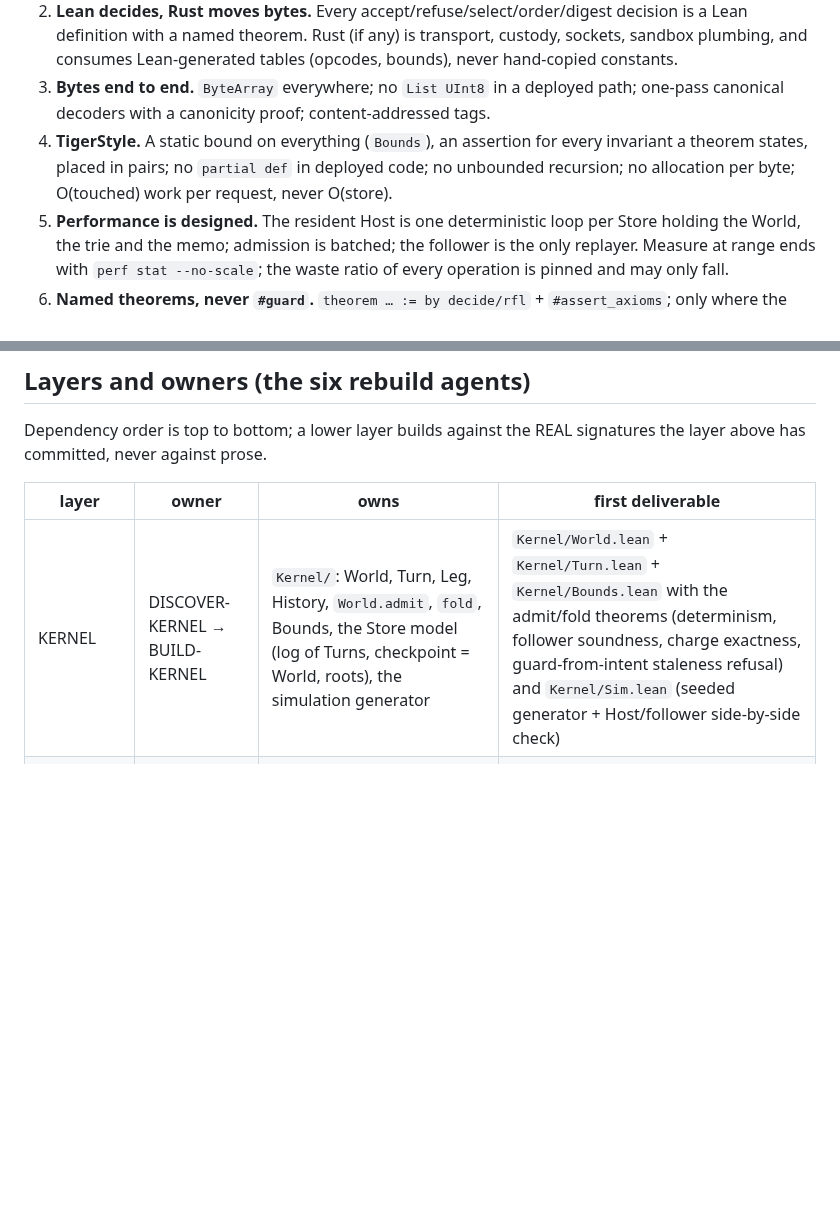
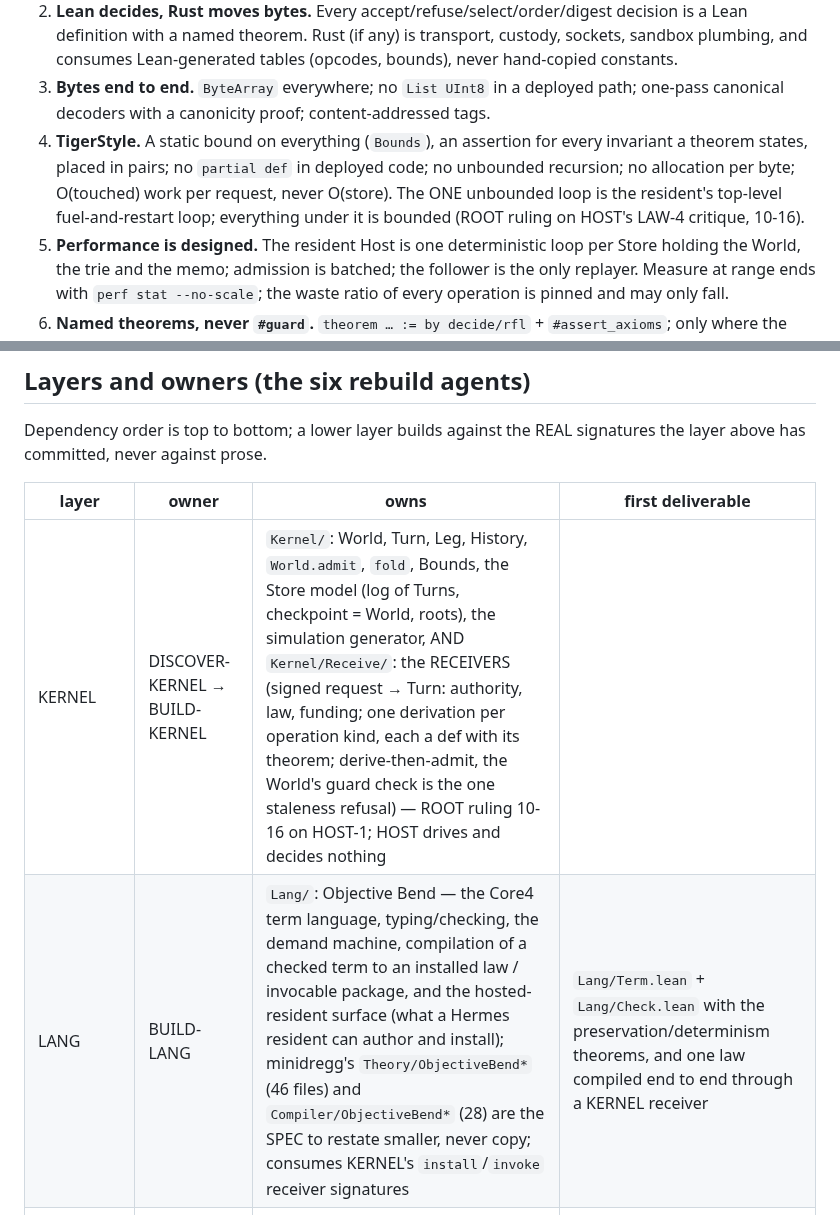
Before and after one commit to emberian/nanodregg, a Markdown page: CHARTER.md, 2 parts joined by grey strips. Drawn GitHub-style; blank space fills up the shorter version.

Commit message:
charter: receivers are KERNEL's (Kernel/Receive, HOST-1 gap); LANG row (Objective Bend, BUILD-LANG); LAW-4 names the one unbounded loop
Co-Authored-By: Claude Fable 5.1 <noreply@anthropic.com>

```diff
--- a/CHARTER.md
+++ b/CHARTER.md
@@ -24,7 +24,9 @@ in `~/dev/redregg/work/`: `ARCHITECTURE-20261016.md`, `CYCLE-TIME-20261016.md`,
    canonical decoders with a canonicity proof; content-addressed tags.
 4. **TigerStyle.** A static bound on everything (`Bounds`), an assertion for every invariant a
    theorem states, placed in pairs; no `partial def` in deployed code; no unbounded recursion; no
-   allocation per byte; O(touched) work per request, never O(store).
+   allocation per byte; O(touched) work per request, never O(store). The ONE unbounded loop is the
+   resident's top-level fuel-and-restart loop; everything under it is bounded (ROOT ruling on
+   HOST's LAW-4 critique, 10-16).
 5. **Performance is designed.** The resident Host is one deterministic loop per Store holding the
    World, the trie and the memo; admission is batched; the follower is the only replayer. Measure
    at range ends with `perf stat --no-scale`; the waste ratio of every operation is pinned and may
@@ -59,7 +61,8 @@ above has committed, never against prose.
 
 | layer | owner | owns | first deliverable |
 |---|---|---|---|
-| KERNEL | DISCOVER-KERNEL → BUILD-KERNEL | `Kernel/`: World, Turn, Leg, History, `World.admit`, `fold`, Bounds, the Store model (log of Turns, checkpoint = World, roots), the simulation generator | `Kernel/World.lean` + `Kernel/Turn.lean` + `Kernel/Bounds.lean` with the admit/fold theorems (determinism, follower soundness, charge exactness, guard-from-intent staleness refusal) and `Kernel/Sim.lean` (seeded generator + Host/follower side-by-side check) |
+| KERNEL | DISCOVER-KERNEL → BUILD-KERNEL | `Kernel/`: World, Turn, Leg, History, `World.admit`, `fold`, Bounds, the Store model (log of Turns, checkpoint = World, roots), the simulation generator, AND `Kernel/Receive/`: the RECEIVERS (signed request → Turn: authority, law, funding; one derivation per operation kind, each a def with its theorem; derive-then-admit, the World's guard check is the one staleness refusal) — ROOT ruling 10-16 on HOST-1; HOST drives and decides nothing |
+| LANG | BUILD-LANG | `Lang/`: Objective Bend — the Core4 term language, typing/checking, the demand machine, compilation of a checked term to an installed law / invocable package, and the hosted-resident surface (what a Hermes resident can author and install); minidregg's `Theory/ObjectiveBend*` (46 files) and `Compiler/ObjectiveBend*` (28) are the SPEC to restate smaller, never copy; consumes KERNEL's `install`/`invoke` receiver signatures | `Lang/Term.lean` + `Lang/Check.lean` with the preservation/determinism theorems, and one law compiled end to end through a KERNEL receiver | `Kernel/World.lean` + `Kernel/Turn.lean` + `Kernel/Bounds.lean` with the admit/fold theorems (determinism, follower soundness, charge exactness, guard-from-intent staleness refusal) and `Kernel/Sim.lean` (seeded generator + Host/follower side-by-side check) |
 | CODEC | DISCOVER-CODEC → BUILD-CODEC | `Codec/`: the one `StreamCodec` family over ByteArray, `Digest256`, content-addressed tags, canonicity proofs, the generated operation table and bounds for Rust | `Codec/Stream.lean` with canonicity theorem, `Codec/Tag.lean`, and the generator for `protocol/*.json` |
 | HOST | DISCOVER-HOST → BUILD-HOST | `Host/`: the resident loop (one per Store), batched admission, the single dispatcher over the op table, the durable Store (SQLite or a flat log: decide and critique), checkpoints, crash protocol, the consent provider as the SAME code path in a second process | `Host/Loop.lean` admitting Turns through `World.admit`, persisting through one append, with the crash-restart plant |
 | PROTOCOL | DISCOVER-PROTOCOL → BUILD-PROTOCOL | `protocol/`: the operation table (target ≤ 40 ops), consent frames (merged), client commands, the SPK broker verbs; every op's receiver named; the conformance rows (the journeys rewritten as executable rows against nanodregg) | `protocol/operations.lean` (the table as data with a theorem that every op has exactly one receiver) + `rows/` (journey J0–J8, JPAY, jwell, m6grain, hermes as nanodregg rows) |
```
